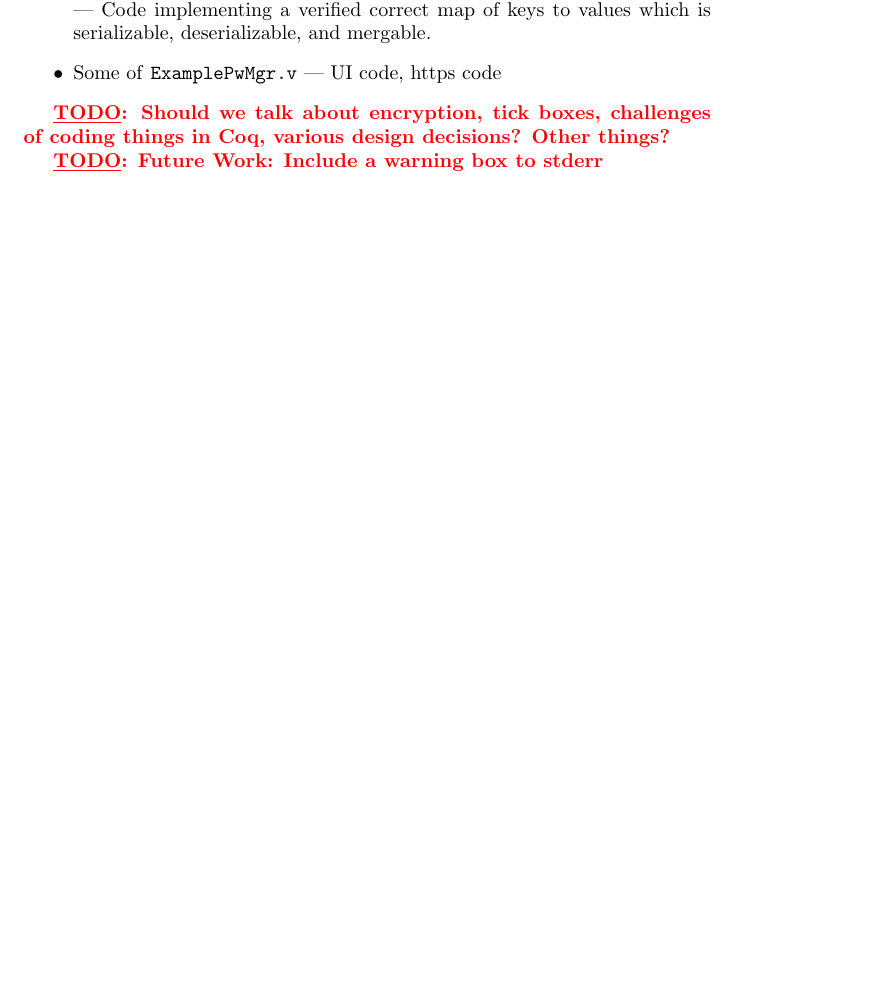
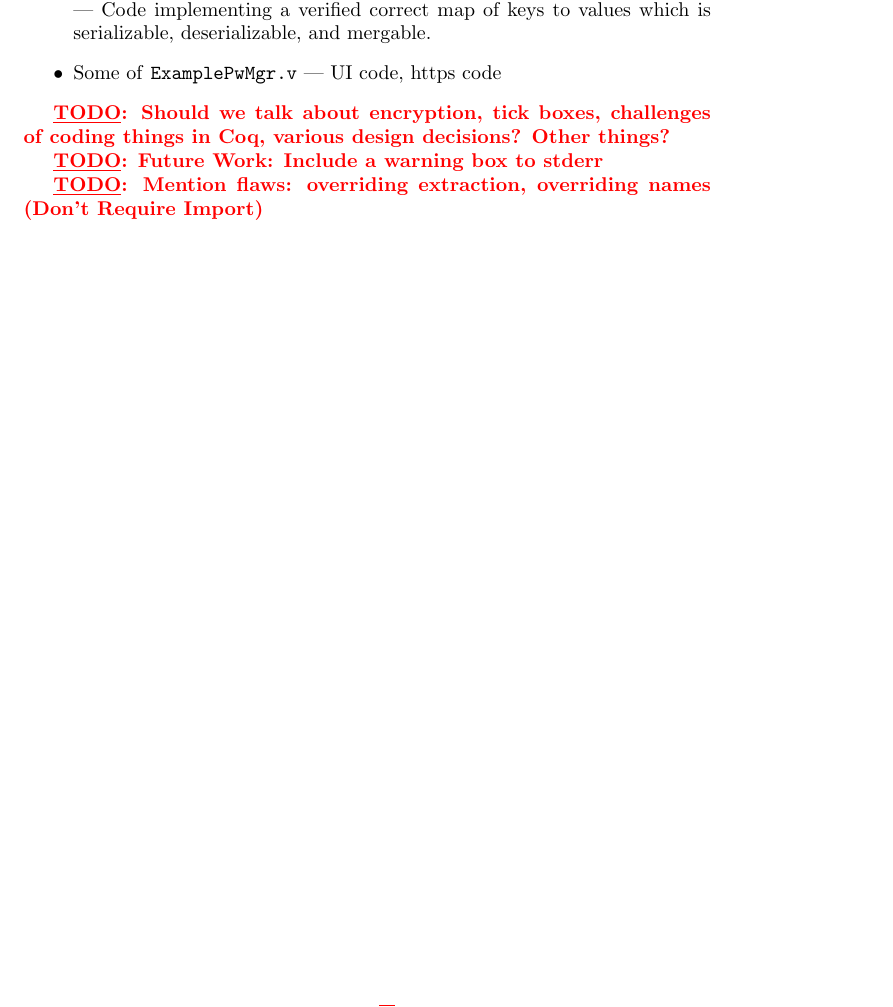
Before and after one commit to JasonGross/apps, a LaTeX document (6.858/proj-final.tex): part of page 5 of 5, cut so that both start at the same text, the shorter picture padded with empty space. Compiled offline with pdfLaTeX.

```diff
--- a/6.858/proj-final.tex
+++ b/6.858/proj-final.tex
@@ -173,4 +173,6 @@
 \todo{Should we talk about encryption, tick boxes, challenges of coding things in Coq, various design decisions?  Other things?}
 
 \todo{Future Work: Include a warning box to stderr}
+
+\todo{Mention flaws: overriding extraction, overriding names (Don't Require Import)}
 \end{document}
```
Also changed, not shown: 3 other files.
